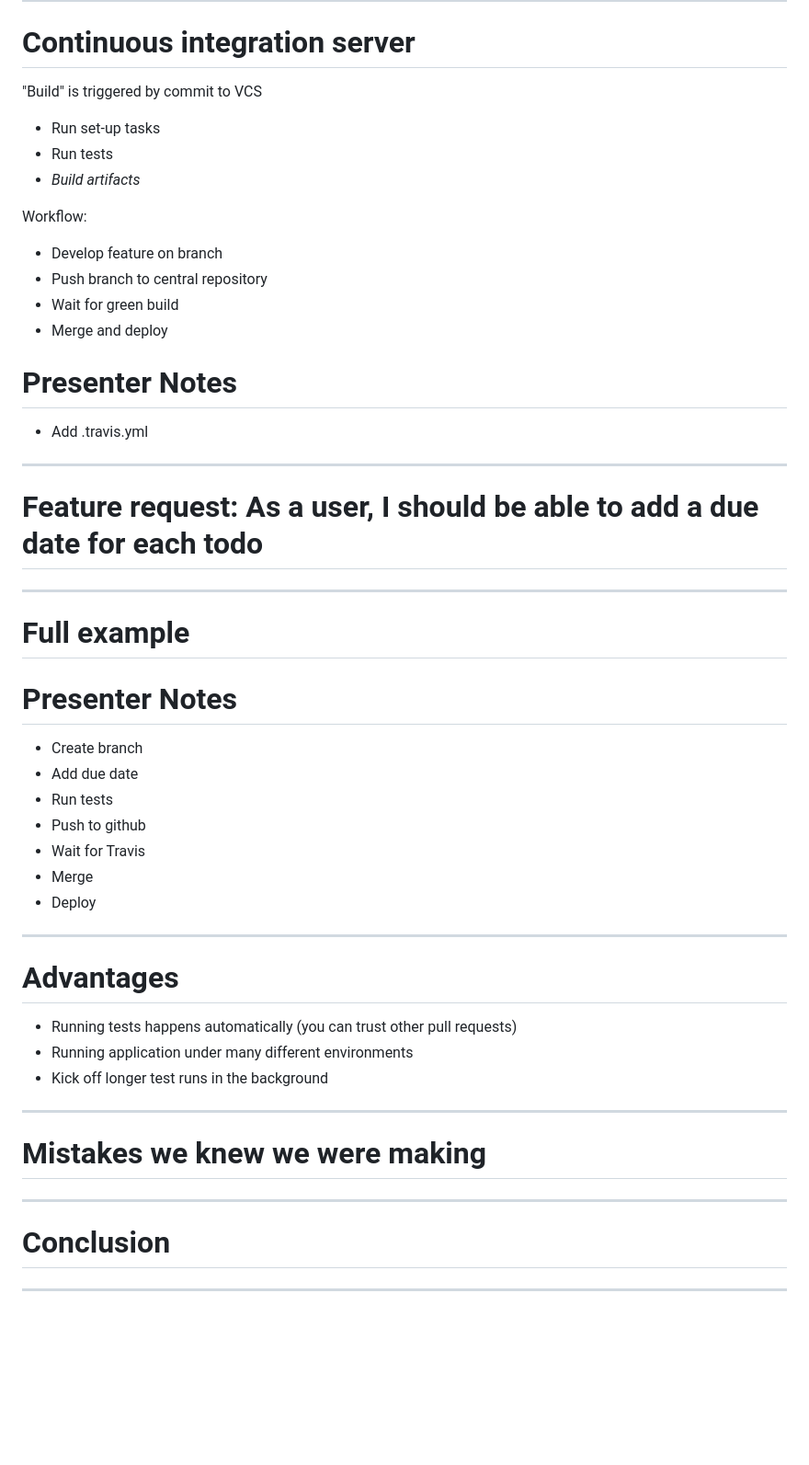
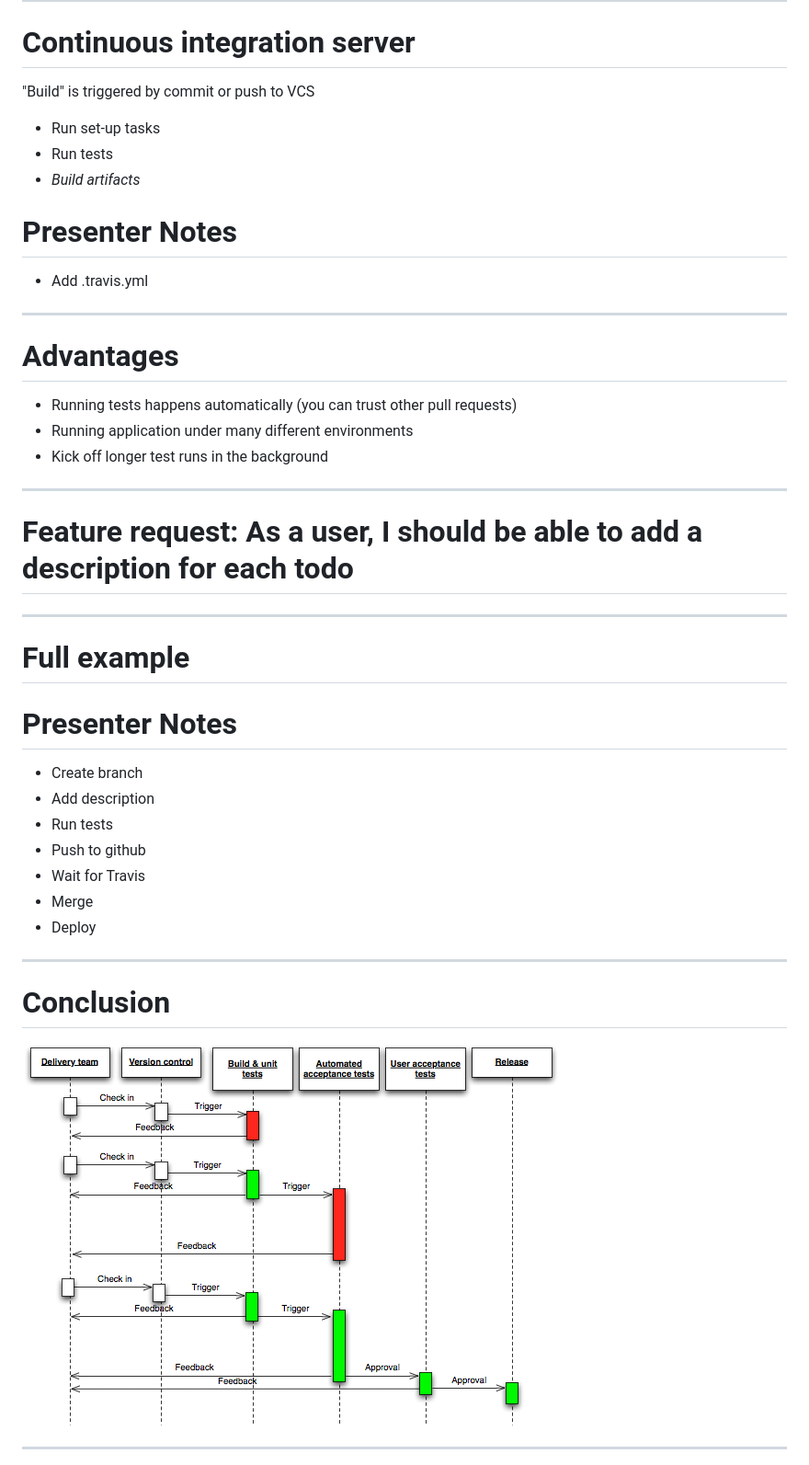
Before and after one commit to jszwedko/continuous-delivery-pitt.github.io, a Markdown page: slides.md, the part around the change printed below. Shown: that part at 92% size. Drawn GitHub-style; blank space fills up the shorter version.

```diff
--- a/slides.md
+++ b/slides.md
@@ -283,38 +311,14 @@ Enter RSpec
 
 # Continuous integration server
 
-"Build" is triggered by commit to VCS
+"Build" is triggered by commit or push to VCS
 
 - Run set-up tasks
 - Run tests
 - _Build artifacts_
 
-Workflow:
-
-- Develop feature on branch
-- Push branch to central repository
-- Wait for green build
-- Merge and deploy
-
 # Presenter Notes
 - Add .travis.yml
-
----
-
-# Feature request: As a user, I should be able to add a due date for each todo
-
----
-
-# Full example
-
-# Presenter Notes
-- Create branch
-- Add due date
-- Run tests
-- Push to github
-- Wait for Travis
-- Merge
-- Deploy
 
 ---
 
@@ -326,11 +330,26 @@ Workflow:
 
 ---
 
-# Mistakes we knew we were making
+# Feature request: As a user, I should be able to add a description for each todo
+
+---
+
+# Full example
+
+# Presenter Notes
+- Create branch
+- Add description
+- Run tests
+- Push to github
+- Wait for Travis
+- Merge
+- Deploy
 
 ---
 
 # Conclusion
 
+![continuous delivery diagram](Continuous_Delivery_process_diagram.png)
+
 ---
 
```
Also changed, not shown: other parts of slides.md (+69 -28 lines), automation.png (added).
